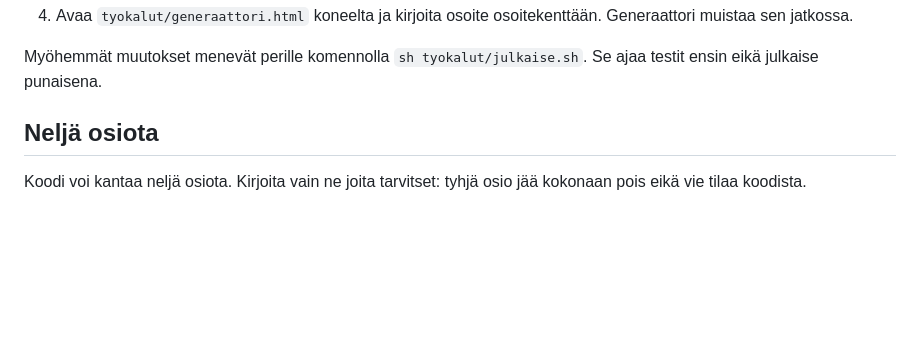
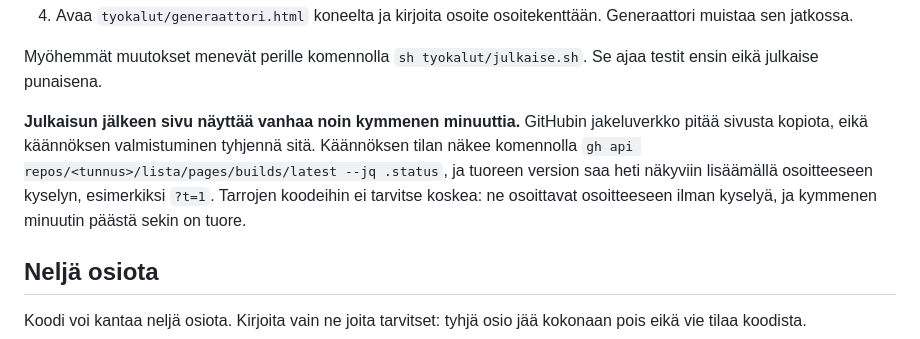
Before and after one commit to DevelopJT/lista, a Markdown page: OHJE.md, the part around the change. Drawn GitHub-style; blank space fills up the shorter version.

Commit message:
Ohje: julkaisun jälkeen sivu näyttää vanhaa noin kymmenen minuuttia
GitHubin jakeluverkko pitää sivusta kopiota, eikä käännöksen valmistuminen
tyhjennä sitä. Todettu neljän osion julkaisussa: käännös valmistui 10.04,
mutta selain sai vanhan sivun vielä neljä minuuttia myöhemmin. Kyselyn
lisääminen osoitteeseen ohittaa välimuistin.

Co-Authored-By: Claude Opus 5 (1M context) <noreply@anthropic.com>
Claude-Session: https://claude.ai/code/session_01DH7g9oaieTkSJLEouBBoCF

```diff
--- a/OHJE.md
+++ b/OHJE.md
@@ -58,6 +58,13 @@ tallessa siltä varalta, että sama tehdään joskus uudestaan.
 
 Myöhemmät muutokset menevät perille komennolla `sh tyokalut/julkaise.sh`. Se ajaa
 testit ensin eikä julkaise punaisena.
+
+**Julkaisun jälkeen sivu näyttää vanhaa noin kymmenen minuuttia.** GitHubin
+jakeluverkko pitää sivusta kopiota, eikä käännöksen valmistuminen tyhjennä sitä.
+Käännöksen tilan näkee komennolla `gh api repos/<tunnus>/lista/pages/builds/latest
+--jq .status`, ja tuoreen version saa heti näkyviin lisäämällä osoitteeseen
+kyselyn, esimerkiksi `?t=1`. Tarrojen koodeihin ei tarvitse koskea: ne osoittavat
+osoitteeseen ilman kyselyä, ja kymmenen minuutin päästä sekin on tuore.
 
 ## Neljä osiota
 
```
